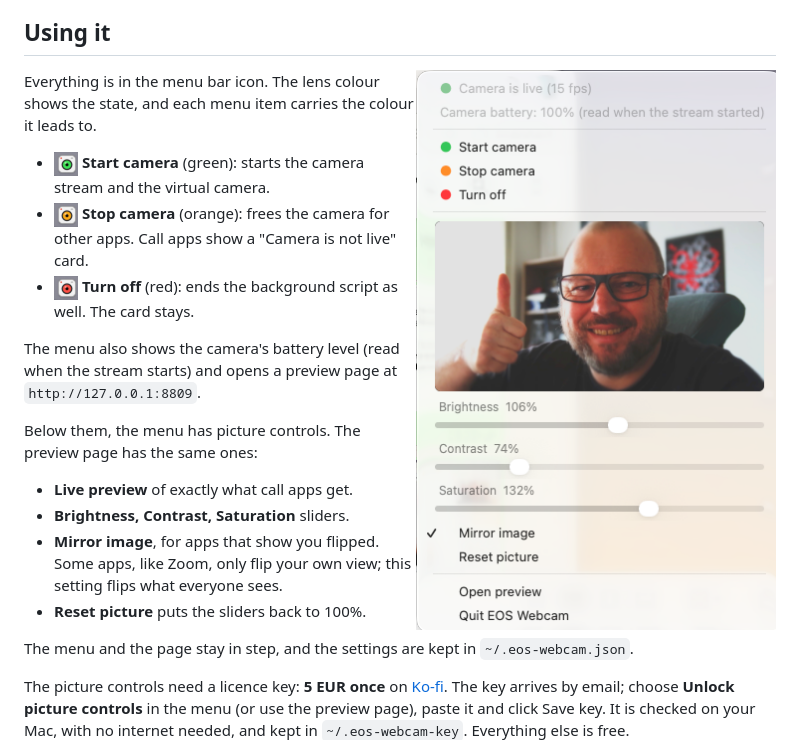
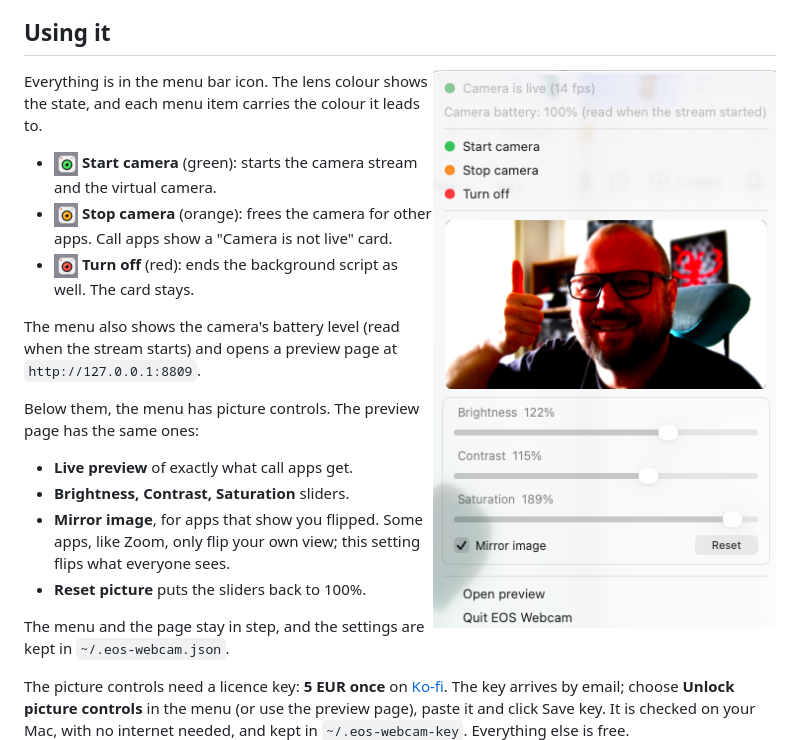
Before and after one commit to kotyzap/EOS-Webcam-via-USB-Mini, a Markdown page: README.md, the part around the change. Drawn GitHub-style; pictures changed too: docs/img/menu.png.

Commit message:
Docs: menu screenshot with the boxed picture controls
Co-Authored-By: Claude Opus 5.5 <noreply@anthropic.com>
Claude-Session: https://claude.ai/code/session_01BecR94t35RgPeNaA9Jm41x

```diff
--- a/README.md
+++ b/README.md
@@ -102,7 +102,7 @@ The installer puts **EOS Webcam.app** in Applications. After that you can delete
 
 ## Using it
 
-<img src="docs/img/menu.png" width="362" align="right" alt="EOS Webcam menu: status, battery, Start, Stop, Turn off, live preview, Brightness, Contrast and Saturation sliders, Mirror image, Reset picture">
+<img src="docs/img/menu.png" width="347" align="right" alt="EOS Webcam menu: status, battery, Start, Stop, Turn off, live preview, Brightness, Contrast and Saturation sliders, Mirror image and Reset in one box">
 
 Everything is in the menu bar icon. The lens colour shows the state, and each menu item carries the colour it leads to.
 
```
Also changed, not shown: 1 other file.
